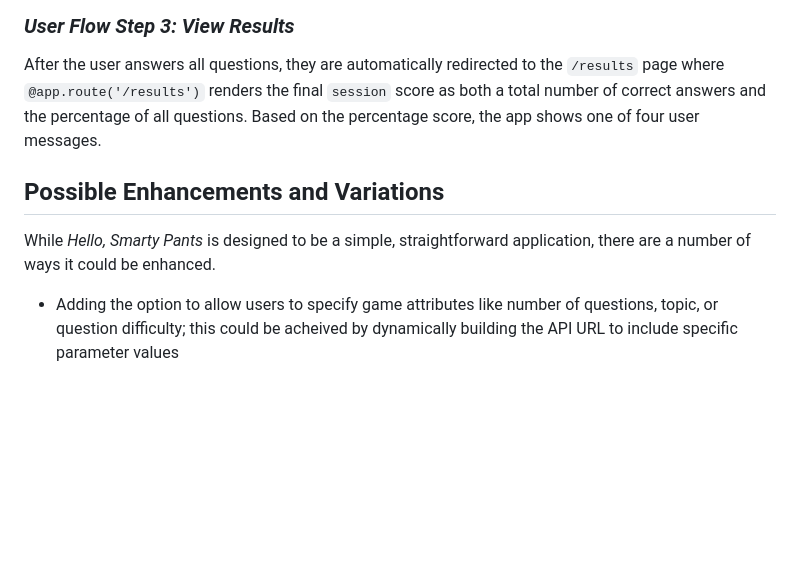
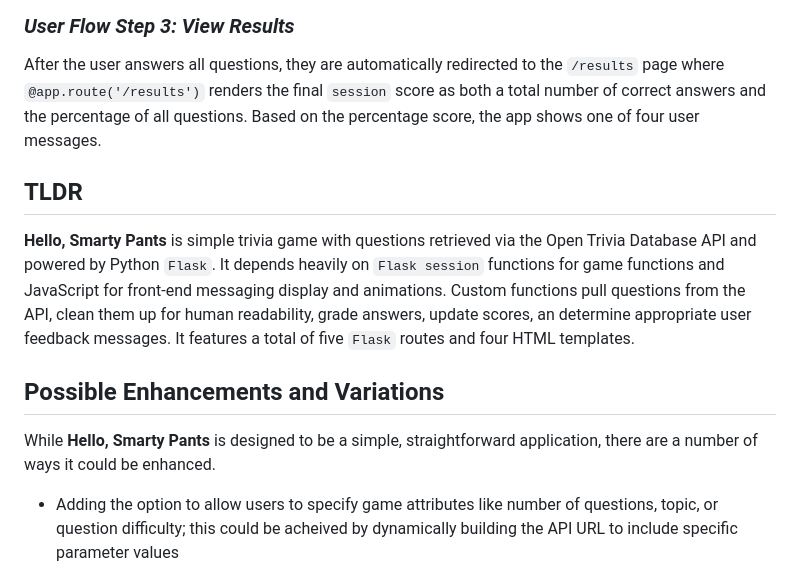
Before and after one commit to ChHarding/hci584-trivia, a Markdown page: _docs/dev-guide.md, the part around the change. GitHub-like rendering; blank space fills up the shorter version.

```diff
--- a/_docs/dev-guide.md
+++ b/_docs/dev-guide.md
@@ -199,9 +199,12 @@ After a few seconds, the `/question` page is reloaded with a new question and th
 ### ***User Flow Step 3: View Results***
 After the user answers all questions, they are automatically redirected to the `/results` page where `@app.route('/results')` renders the final `session` score as both a total number of correct answers and the percentage of all questions. Based on the percentage score, the app shows one of four user messages.
 
+## **TLDR**
+**Hello, Smarty Pants** is simple trivia game with questions retrieved via the Open Trivia Database API and powered by Python `Flask`. It depends heavily on `Flask session` functions for game functions and JavaScript for front-end messaging display and animations. Custom functions pull questions from the API, clean them up for human readability, grade answers, update scores, an determine appropriate user feedback messages. It features a total of five `Flask` routes and four HTML templates.
+
 ## **Possible Enhancements and Variations**
 
-While *Hello, Smarty Pants* is designed to be a simple, straightforward application, there are a number of ways it could be enhanced.
+While **Hello, Smarty Pants** is designed to be a simple, straightforward application, there are a number of ways it could be enhanced.
 
 - Adding the option to allow users to specify game attributes like number of questions, topic, or question difficulty; this could be acheived by dynamically building the API URL to include specific parameter values
 - Adding an additional, alternative game at an easier level of difficulting and showing it as an option on the `/results` page to people who score below a certain threshold
```
